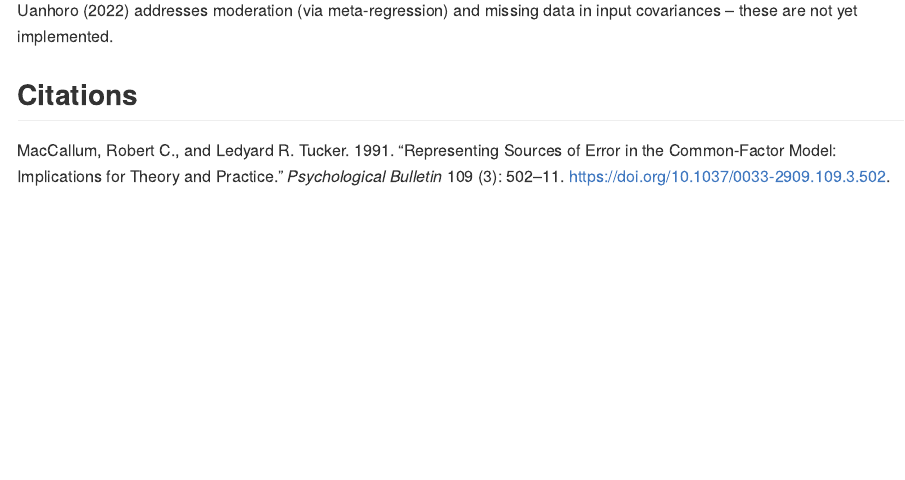
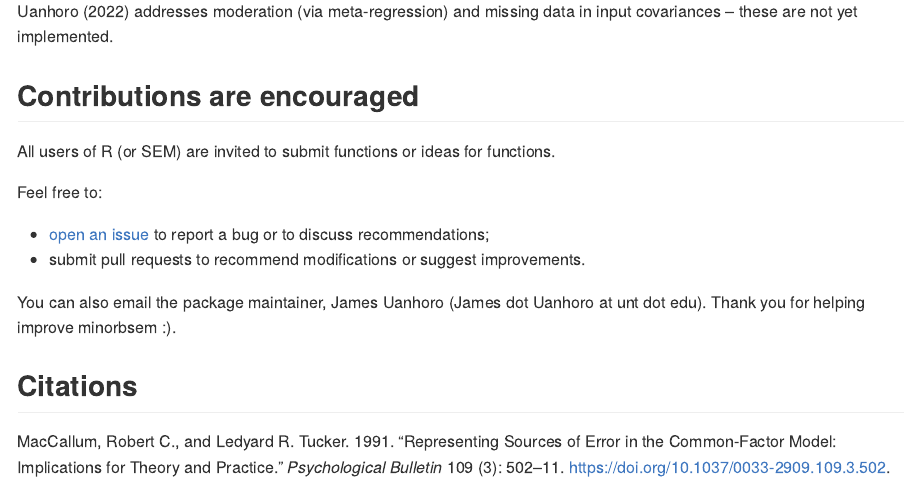
Before and after one commit to jamesuanhoro/minorbsem, an R Markdown document (README.Rmd): the page in a window 1100 px wide, from 3910 px down before the commit and from 3930 px down after it, so that both start at the same text. The pictures show the output file README.md that the author committed with the source, drawn offline in the style of GitHub; badge pictures from the web are left out.

Commit message:
brief contribution guidelines

```diff
--- a/README.Rmd
+++ b/README.Rmd
@@ -207,4 +208,17 @@ There are other methods, see details section in `?meta_mbcfa`.
 @uanhoro_hierarchical_2022 addresses moderation (via meta-regression) and
 missing data in input covariances -- these are not yet implemented.
 
+## Contributions are encouraged
+
+All users of R (or SEM) are invited to submit functions or ideas for functions.
+
+Feel free to:
+
+- [open an issue](https://github.com/jamesuanhoro/minorbsem/issues/) to report a
+bug or to discuss recommendations;
+- submit pull requests to recommend modifications or suggest improvements.
+
+You can also email the package maintainer, James Uanhoro (James dot Uanhoro at unt dot edu).
+Thank you for helping improve minorbsem :).
+
 ## Citations
```
Also changed, not shown: R/utils.R (+4 -2 lines), README.md, README.Rmd (1 more changed lines).
